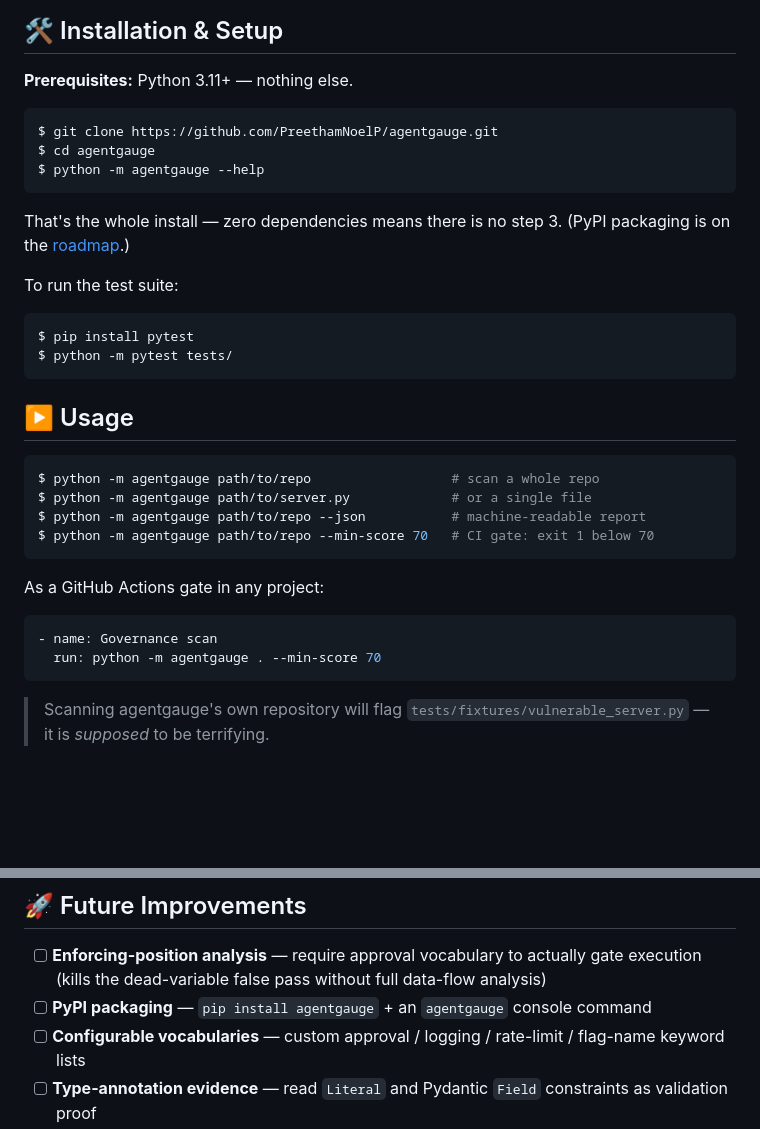
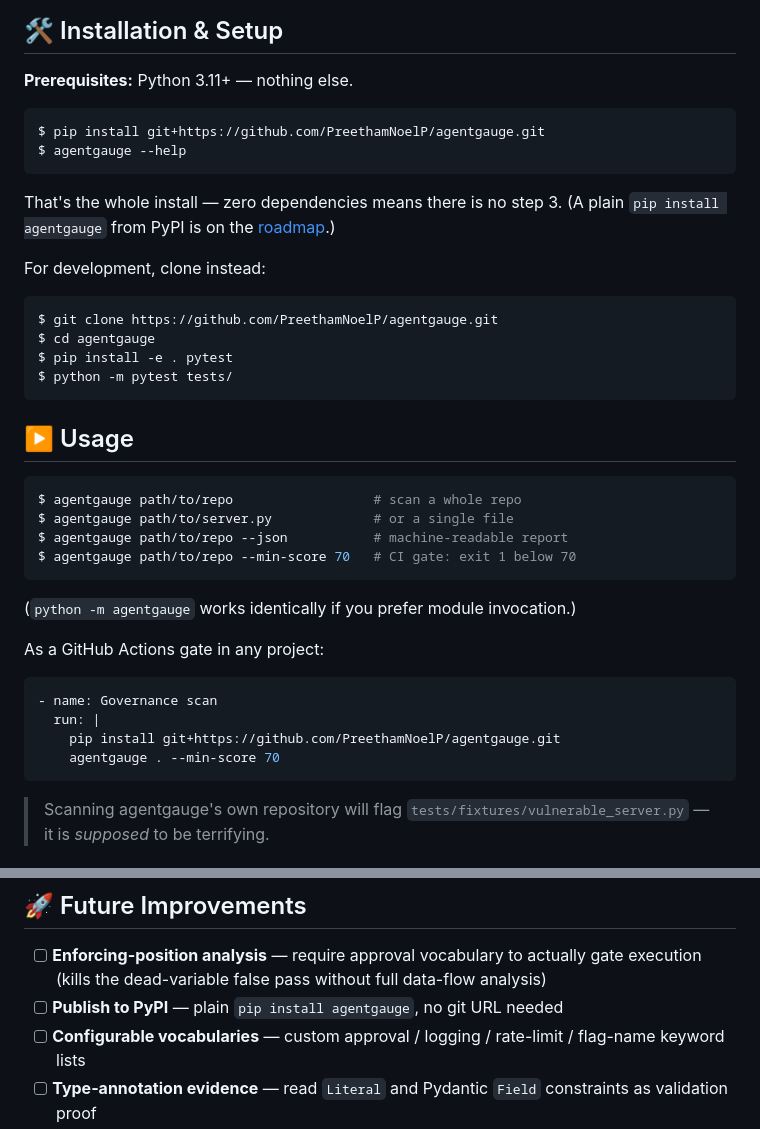
Before and after one commit to PreethamNoelP/agentgauge, a Markdown page: README.md, 2 parts joined by grey strips. Drawn GitHub-style; blank space fills up the shorter version.

Commit message:
Update installation and usage docs for pip install

````diff
--- a/README.md
+++ b/README.md
@@ -140,34 +140,39 @@ Exit codes (the CI contract):
 **Prerequisites:** Python 3.11+ — nothing else.
 
 ```console
+$ pip install git+https://github.com/PreethamNoelP/agentgauge.git
+$ agentgauge --help
+```
+
+That's the whole install — zero dependencies means there is no step 3. (A plain `pip install agentgauge` from PyPI is on the [roadmap](#-future-improvements).)
+
+For development, clone instead:
+
+```console
 $ git clone https://github.com/PreethamNoelP/agentgauge.git
 $ cd agentgauge
-$ python -m agentgauge --help
-```
-
-That's the whole install — zero dependencies means there is no step 3. (PyPI packaging is on the [roadmap](#-future-improvements).)
-
-To run the test suite:
-
-```console
-$ pip install pytest
+$ pip install -e . pytest
 $ python -m pytest tests/
 ```
 
 ## ▶️ Usage
 
 ```console
-$ python -m agentgauge path/to/repo                  # scan a whole repo
-$ python -m agentgauge path/to/server.py             # or a single file
-$ python -m agentgauge path/to/repo --json           # machine-readable report
-$ python -m agentgauge path/to/repo --min-score 70   # CI gate: exit 1 below 70
+$ agentgauge path/to/repo                  # scan a whole repo
+$ agentgauge path/to/server.py             # or a single file
+$ agentgauge path/to/repo --json           # machine-readable report
+$ agentgauge path/to/repo --min-score 70   # CI gate: exit 1 below 70
 ```
+
+(`python -m agentgauge` works identically if you prefer module invocation.)
 
 As a GitHub Actions gate in any project:
 
 ```yaml
 - name: Governance scan
-  run: python -m agentgauge . --min-score 70
+  run: |
+    pip install git+https://github.com/PreethamNoelP/agentgauge.git
+    agentgauge . --min-score 70
 ```
 
 > Scanning agentgauge's own repository will flag `tests/fixtures/vulnerable_server.py` — it is *supposed* to be terrifying.
@@ -191,7 +196,7 @@ Real problems this project had to solve — documented with their remaining limi
 ## 🚀 Future Improvements
 
 - [ ] **Enforcing-position analysis** — require approval vocabulary to actually gate execution (kills the dead-variable false pass without full data-flow analysis)
-- [ ] **PyPI packaging** — `pip install agentgauge` + an `agentgauge` console command
+- [ ] **Publish to PyPI** — plain `pip install agentgauge`, no git URL needed
 - [ ] **Configurable vocabularies** — custom approval / logging / rate-limit / flag-name keyword lists
 - [ ] **Type-annotation evidence** — read `Literal` and Pydantic `Field` constraints as validation proof
 - [ ] **Config-file scanning** — catch permissive defaults living in `claude_desktop_config.json`, `mcp.json`, …
````
